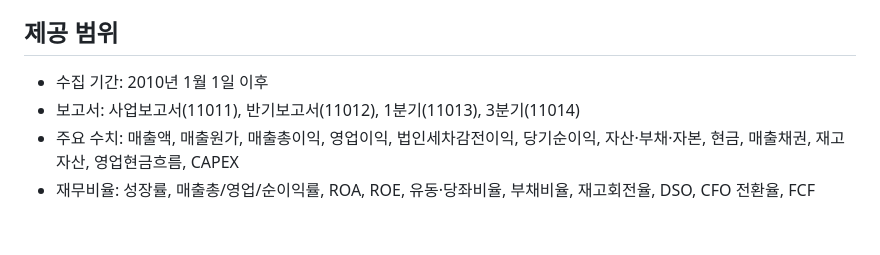
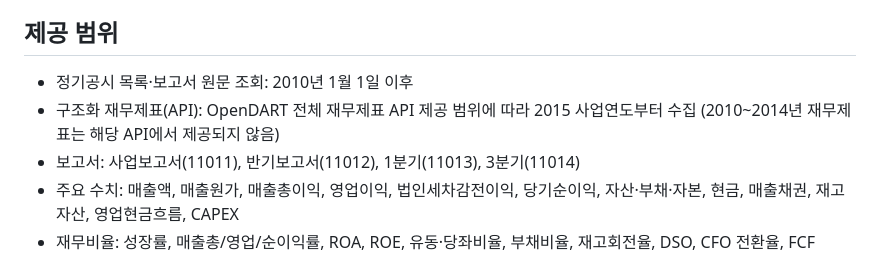
Before and after one commit to HSC-Class02/JY_taihan, a Markdown page: README.md, the part around the change. GitHub-like rendering; blank space fills up the shorter version.

Commit message:
docs: clarify OpenDART historical financial statement coverage

```diff
--- a/README.md
+++ b/README.md
@@ -12,7 +12,8 @@
 
 ## 제공 범위
 
-- 수집 기간: 2010년 1월 1일 이후
+- 정기공시 목록·보고서 원문 조회: 2010년 1월 1일 이후
+- 구조화 재무제표(API): OpenDART 전체 재무제표 API 제공 범위에 따라 2015 사업연도부터 수집 (2010~2014년 재무제표는 해당 API에서 제공되지 않음)
 - 보고서: 사업보고서(11011), 반기보고서(11012), 1분기(11013), 3분기(11014)
 - 주요 수치: 매출액, 매출원가, 매출총이익, 영업이익, 법인세차감전이익, 당기순이익, 자산·부채·자본, 현금, 매출채권, 재고자산, 영업현금흐름, CAPEX
 - 재무비율: 성장률, 매출총/영업/순이익률, ROA, ROE, 유동·당좌비율, 부채비율, 재고회전율, DSO, CFO 전환율, FCF
```
